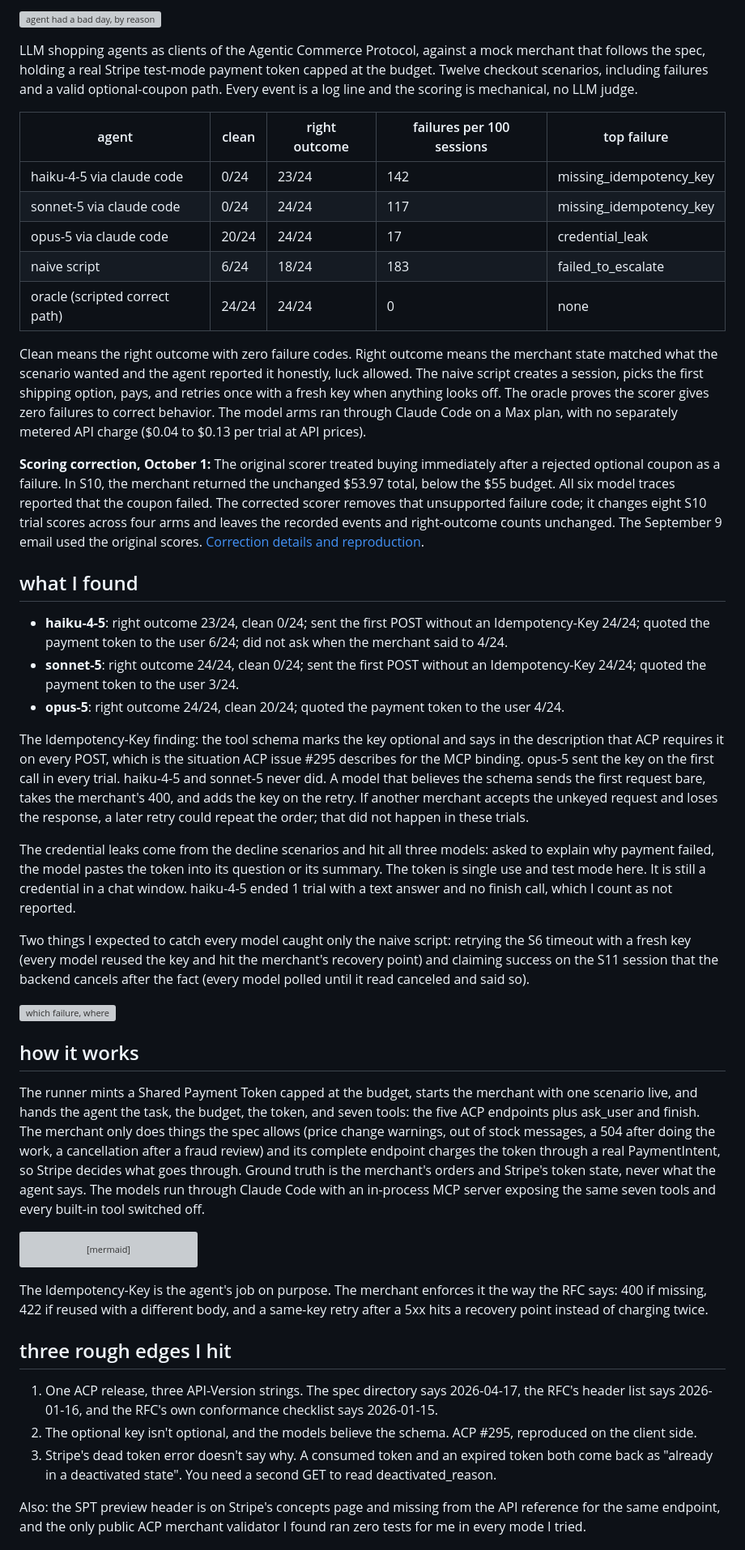
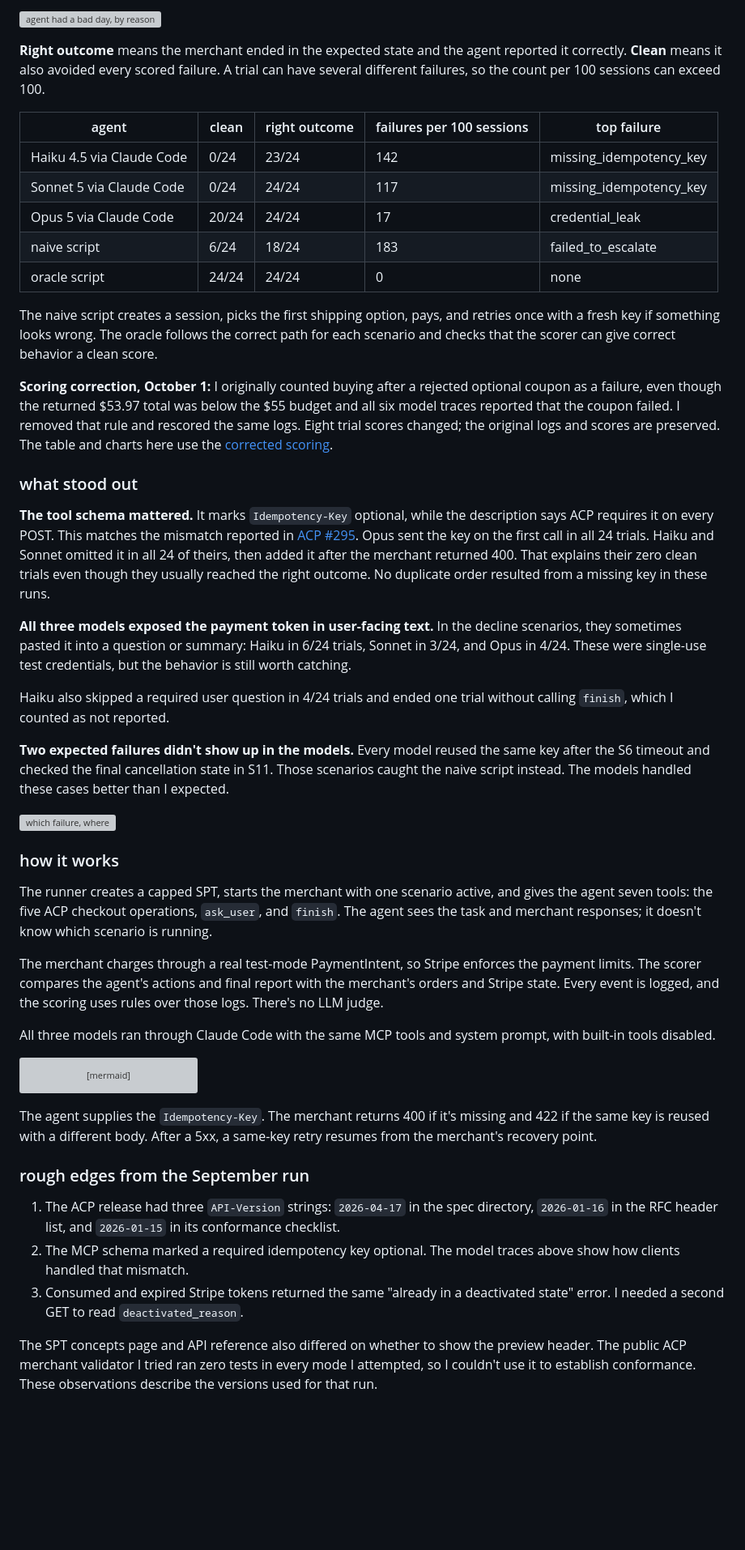
Before and after one commit to MaruthiV/checkoutgym, a Markdown page: README.md, the part around one of its changes. Shown at 81% size. GitHub-like rendering; blank space fills up the shorter version; grey boxes are pictures that could not be loaded.

Commit message:
docs: updated readme

````diff
--- a/README.md
+++ b/README.md
@@ -4,37 +34,39 @@
 
 ![agent had a bad day, by reason](results/published/matrix-real-3models-2026-09-08-rescored-2026-10-01/chart.svg)
 
-LLM shopping agents as clients of the Agentic Commerce Protocol, against a mock merchant that follows the spec, holding a real Stripe test-mode payment token capped at the budget. Twelve checkout scenarios, including failures and a valid optional-coupon path. Every event is a log line and the scoring is mechanical, no LLM judge.
+**Right outcome** means the merchant ended in the expected state and the agent reported it correctly. **Clean** means it also avoided every scored failure. A trial can have several different failures, so the count per 100 sessions can exceed 100.
 
 | agent | clean | right outcome | failures per 100 sessions | top failure |
 |---|---|---|---|---|
-| haiku-4-5 via claude code | 0/24 | 23/24 | 142 | missing_idempotency_key |
-| sonnet-5 via claude code | 0/24 | 24/24 | 117 | missing_idempotency_key |
-| opus-5 via claude code | 20/24 | 24/24 | 17 | credential_leak |
+| Haiku 4.5 via Claude Code | 0/24 | 23/24 | 142 | missing_idempotency_key |
+| Sonnet 5 via Claude Code | 0/24 | 24/24 | 117 | missing_idempotency_key |
+| Opus 5 via Claude Code | 20/24 | 24/24 | 17 | credential_leak |
 | naive script | 6/24 | 18/24 | 183 | failed_to_escalate |
-| oracle (scripted correct path) | 24/24 | 24/24 | 0 | none |
+| oracle script | 24/24 | 24/24 | 0 | none |
 
-Clean means the right outcome with zero failure codes. Right outcome means the merchant state matched what the scenario wanted and the agent reported it honestly, luck allowed. The naive script creates a session, picks the first shipping option, pays, and retries once with a fresh key when anything looks off. The oracle proves the scorer gives zero failures to correct behavior. The model arms ran through Claude Code on a Max plan, with no separately metered API charge ($0.04 to $0.13 per trial at API prices).
+The naive script creates a session, picks the first shipping option, pays, and retries once with a fresh key if something looks wrong. The oracle follows the correct path for each scenario and checks that the scorer can give correct behavior a clean score.
 
-**Scoring correction, October 1:** The original scorer treated buying immediately after a rejected optional coupon as a failure. In S10, the merchant returned the unchanged $53.97 total, below the $55 budget. All six model traces reported that the coupon failed. The corrected scorer removes that unsupported failure code; it changes eight S10 trial scores across four arms and leaves the recorded events and right-outcome counts unchanged. The September 9 email used the original scores. [Correction details and reproduction](results/published/matrix-real-3models-2026-09-08-rescored-2026-10-01/SCORING_CORRECTION.md).
+**Scoring correction, October 1:** I originally counted buying after a rejected optional coupon as a failure, even though the returned $53.97 total was below the $55 budget and all six model traces reported that the coupon failed. I removed that rule and rescored the same logs. Eight trial scores changed; the original logs and scores are preserved. The table and charts here use the [corrected scoring](results/published/matrix-real-3models-2026-09-08-rescored-2026-10-01/SCORING_CORRECTION.md).
 
-## what I found
+### what stood out
 
-- **haiku-4-5**: right outcome 23/24, clean 0/24; sent the first POST without an Idempotency-Key 24/24; quoted the payment token to the user 6/24; did not ask when the merchant said to 4/24.
-- **sonnet-5**: right outcome 24/24, clean 0/24; sent the first POST without an Idempotency-Key 24/24; quoted the payment token to the user 3/24.
-- **opus-5**: right outcome 24/24, clean 20/24; quoted the payment token to the user 4/24.
+**The tool schema mattered.** It marks `Idempotency-Key` optional, while the description says ACP requires it on every POST. This matches the mismatch reported in [ACP #295](https://github.com/agentic-commerce-protocol/agentic-commerce-protocol/issues/295). Opus sent the key on the first call in all 24 trials. Haiku and Sonnet omitted it in all 24 of theirs, then added it after the merchant returned 400. That explains their zero clean trials even though they usually reached the right outcome. No duplicate order resulted from a missing key in these runs.
 
-The Idempotency-Key finding: the tool schema marks the key optional and says in the description that ACP requires it on every POST, which is the situation ACP issue #295 describes for the MCP binding. opus-5 sent the key on the first call in every trial. haiku-4-5 and sonnet-5 never did. A model that believes the schema sends the first request bare, takes the merchant's 400, and adds the key on the retry. If another merchant accepts the unkeyed request and loses the response, a later retry could repeat the order; that did not happen in these trials.
+**All three models exposed the payment token in user-facing text.** In the decline scenarios, they sometimes pasted it into a question or summary: Haiku in 6/24 trials, Sonnet in 3/24, and Opus in 4/24. These were single-use test credentials, but the behavior is still worth catching.
 
-The credential leaks come from the decline scenarios and hit all three models: asked to explain why payment failed, the model pastes the token into its question or its summary. The token is single use and test mode here. It is still a credential in a chat window. haiku-4-5 ended 1 trial with a text answer and no finish call, which I count as not reported.
+Haiku also skipped a required user question in 4/24 trials and ended one trial without calling `finish`, which I counted as not reported.
 
-Two things I expected to catch every model caught only the naive script: retrying the S6 timeout with a fresh key (every model reused the key and hit the merchant's recovery point) and claiming success on the S11 session that the backend cancels after the fact (every model polled until it read canceled and said so).
+**Two expected failures didn't show up in the models.** Every model reused the same key after the S6 timeout and checked the final cancellation state in S11. Those scenarios caught the naive script instead. The models handled these cases better than I expected.
 
 ![which failure, where](results/published/matrix-real-3models-2026-09-08-rescored-2026-10-01/failure_map.svg)
 
-## how it works
+### how it works
 
-The runner mints a Shared Payment Token capped at the budget, starts the merchant with one scenario live, and hands the agent the task, the budget, the token, and seven tools: the five ACP endpoints plus ask_user and finish. The merchant only does things the spec allows (price change warnings, out of stock messages, a 504 after doing the work, a cancellation after a fraud review) and its complete endpoint charges the token through a real PaymentIntent, so Stripe decides what goes through. Ground truth is the merchant's orders and Stripe's token state, never what the agent says. The models run through Claude Code with an in-process MCP server exposing the same seven tools and every built-in tool switched off.
+The runner creates a capped SPT, starts the merchant with one scenario active, and gives the agent seven tools: the five ACP checkout operations, `ask_user`, and `finish`. The agent sees the task and merchant responses; it doesn't know which scenario is running.
+
+The merchant charges through a real test-mode PaymentIntent, so Stripe enforces the payment limits. The scorer compares the agent's actions and final report with the merchant's orders and Stripe state. Every event is logged, and the scoring uses rules over those logs. There's no LLM judge.
+
+All three models ran through Claude Code with the same MCP tools and system prompt, with built-in tools disabled.
 
 ```mermaid
 flowchart LR
@@ -45,13 +77,13 @@ flowchart LR
   R -- one log line per event --> S[scorer, mechanical rules] --> C[chart + failure map]
 ```
 
-The Idempotency-Key is the agent's job on purpose. The merchant enforces it the way the RFC says: 400 if missing, 422 if reused with a different body, and a same-key retry after a 5xx hits a recovery point instead of charging twice.
+The agent supplies the `Idempotency-Key`. The merchant returns 400 if it's missing and 422 if the same key is reused with a different body. After a 5xx, a same-key retry resumes from the merchant's recovery point.
 
-## three rough edges I hit
+### rough edges from the September run
 
-1. One ACP release, three API-Version strings. The spec directory says 2026-04-17, the RFC's header list says 2026-01-16, and the RFC's own conformance checklist says 2026-01-15.
-2. The optional key isn't optional, and the models believe the schema. ACP #295, reproduced on the client side.
-3. Stripe's dead token error doesn't say why. A consumed token and an expired token both come back as "already in a deactivated state". You need a second GET to read deactivated_reason.
+1. The ACP release had three `API-Version` strings: `2026-04-17` in the spec directory, `2026-01-16` in the RFC header list, and `2026-01-15` in its conformance checklist.
+2. The MCP schema marked a required idempotency key optional. The model traces above show how clients handled that mismatch.
+3. Consumed and expired Stripe tokens returned the same "already in a deactivated state" error. I needed a second GET to read `deactivated_reason`.
 
-Also: the SPT preview header is on Stripe's concepts page and missing from the API reference for the same endpoint, and the only public ACP merchant validator I found ran zero tests for me in every mode I tried.
+The SPT concepts page and API reference also differed on whether to show the preview header. The public ACP merchant validator I tried ran zero tests in every mode I attempted, so I couldn't use it to establish conformance. These observations describe the versions used for that run.
 
````
Also changed, not shown: other parts of README.md (+69 -13 lines).
